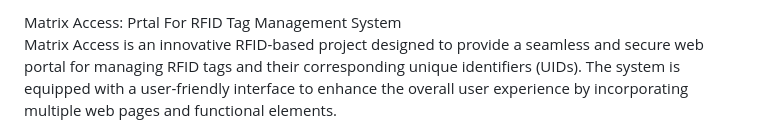
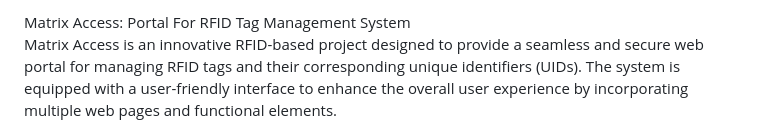
Before and after one commit to AaronVijay/MatrixAccess, a Markdown page: README.md, the part around the change. Rendered like a GitHub page.

```diff
--- a/README.md
+++ b/README.md
@@ -1,4 +1,4 @@
-Matrix Access: Prtal For RFID Tag Management System <br>
+Matrix Access: Portal For RFID Tag Management System <br>
 Matrix Access is an innovative RFID-based project designed to provide a seamless and secure web portal for managing RFID tags and their corresponding unique identifiers (UIDs). The system is equipped with a user-friendly interface to enhance the overall user experience by incorporating multiple web pages and functional elements. <br>
 
 Features <br>
```
